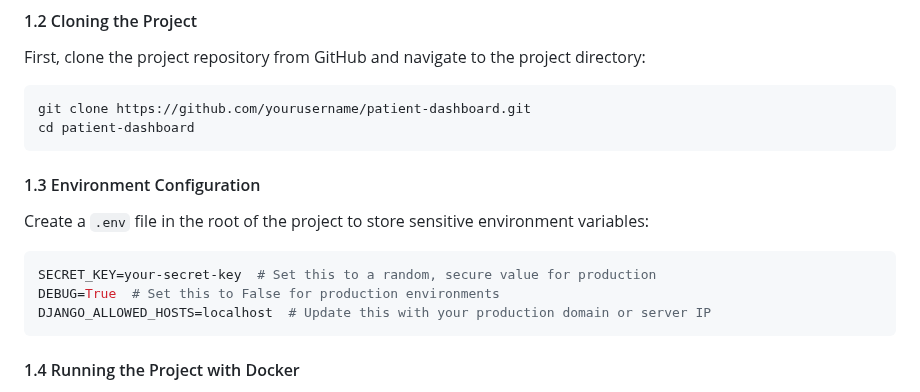
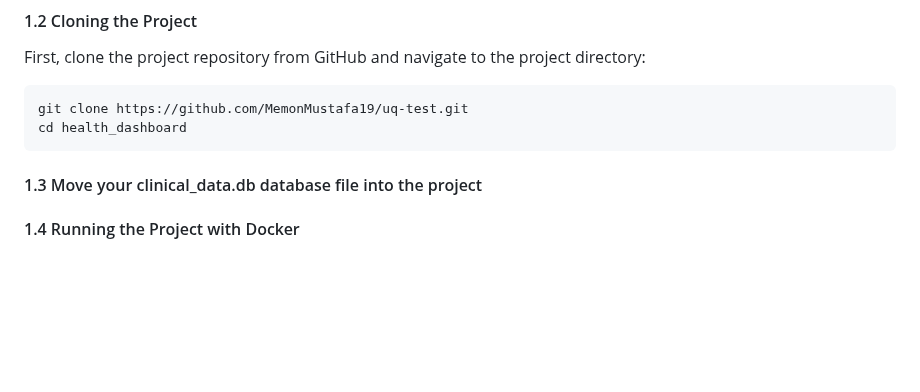
Before and after one commit to MemonMustafa19/uq-test, a Markdown page: README.md, the part around the change. Rendered like a GitHub page; blank space fills up the shorter version.

````diff
--- a/README.md
+++ b/README.md
@@ -18,19 +18,11 @@ Make sure you have the following tools installed on your system:
 First, clone the project repository from GitHub and navigate to the project directory:
 
 ```bash
-git clone https://github.com/yourusername/patient-dashboard.git
-cd patient-dashboard
+git clone https://github.com/MemonMustafa19/uq-test.git
+cd health_dashboard
 ```
 
-#### 1.3 Environment Configuration
-
-Create a `.env` file in the root of the project to store sensitive environment variables:
-
-```bash
-SECRET_KEY=your-secret-key  # Set this to a random, secure value for production
-DEBUG=True  # Set this to False for production environments
-DJANGO_ALLOWED_HOSTS=localhost  # Update this with your production domain or server IP
-```
+#### 1.3 Move your clinical_data.db database file into the project
 
 #### 1.4 Running the Project with Docker
 
````
